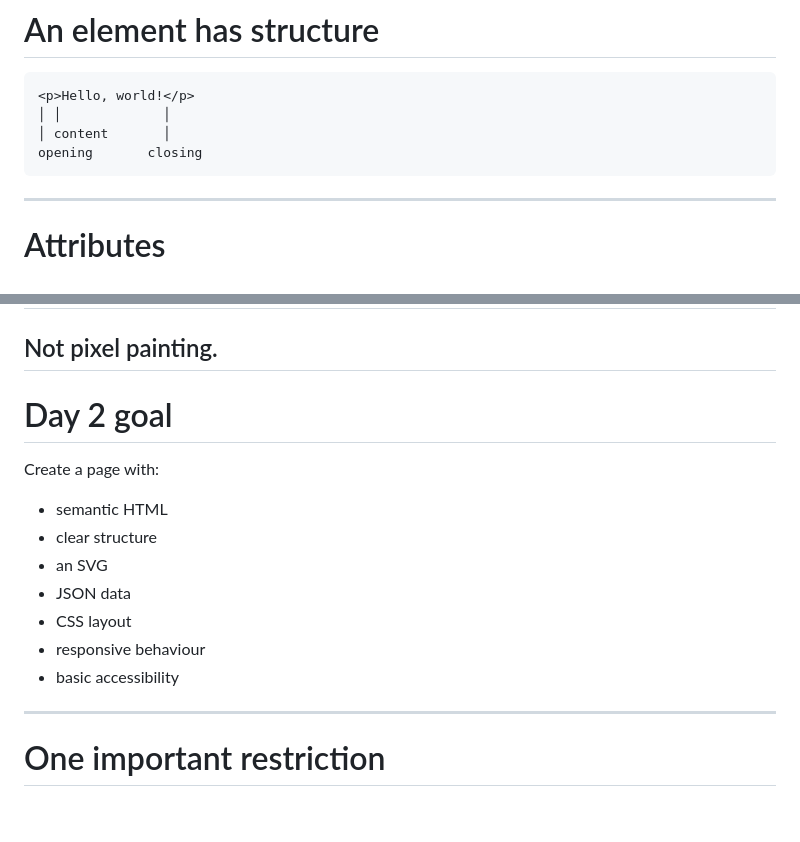
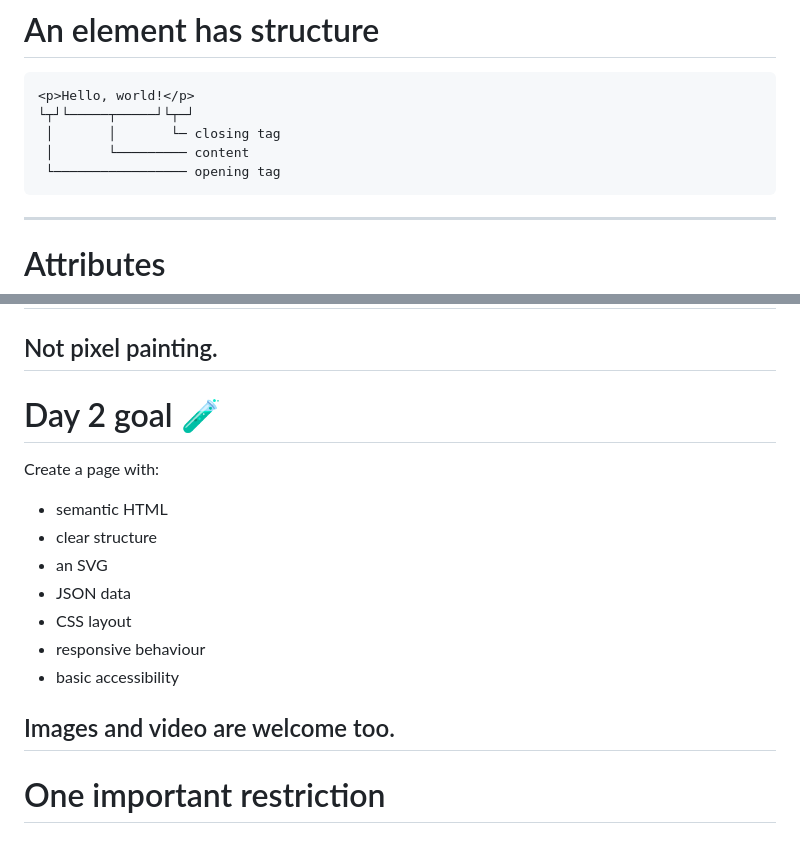
Before and after one commit to bishoyrafat/culs-frontend-2026, a Markdown page: Contemporary-Frontend-Development.md, 2 parts joined by grey strips. GitHub-like rendering; blank space fills up the shorter version.

````diff
--- a/Contemporary-Frontend-Development.md
+++ b/Contemporary-Frontend-Development.md
@@ -674,9 +674,10 @@ Structure and meaning.
 # An element has structure
 ```text
 <p>Hello, world!</p>
-│ │             │
-│ content       │
-opening       closing
+└┬┘└─────┬─────┘└┬─┘
+ │       │       └─ closing tag
+ │       └───────── content
+ └───────────────── opening tag
 ```
 ---
 # Attributes
@@ -890,7 +891,7 @@ But:
 # CSS is constraint solving
 Not pixel painting.
 ---
-# Day 2 goal
+# Day 2 goal 🧪
 Create a page with:
 * semantic HTML
 * clear structure
@@ -899,6 +900,8 @@ Create a page with:
 * CSS layout
 * responsive behaviour
 * basic accessibility
+
+Images and video are welcome too.
 ---
 # One important restriction
 Try to do as much as possible **without JavaScript**.
````
Also changed, not shown: other parts of Contemporary-Frontend-Development.md (+14 -14 lines), README.md (+2 -0 lines).
